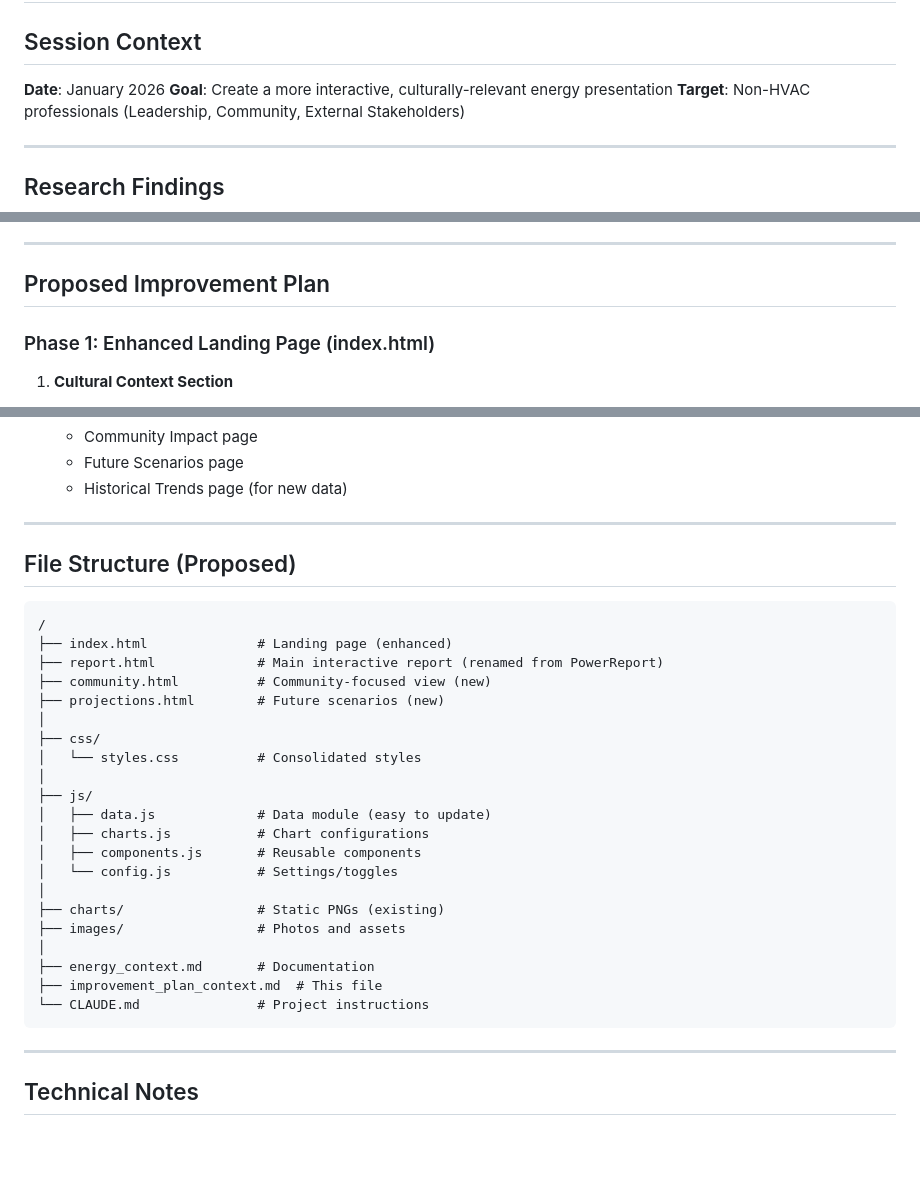
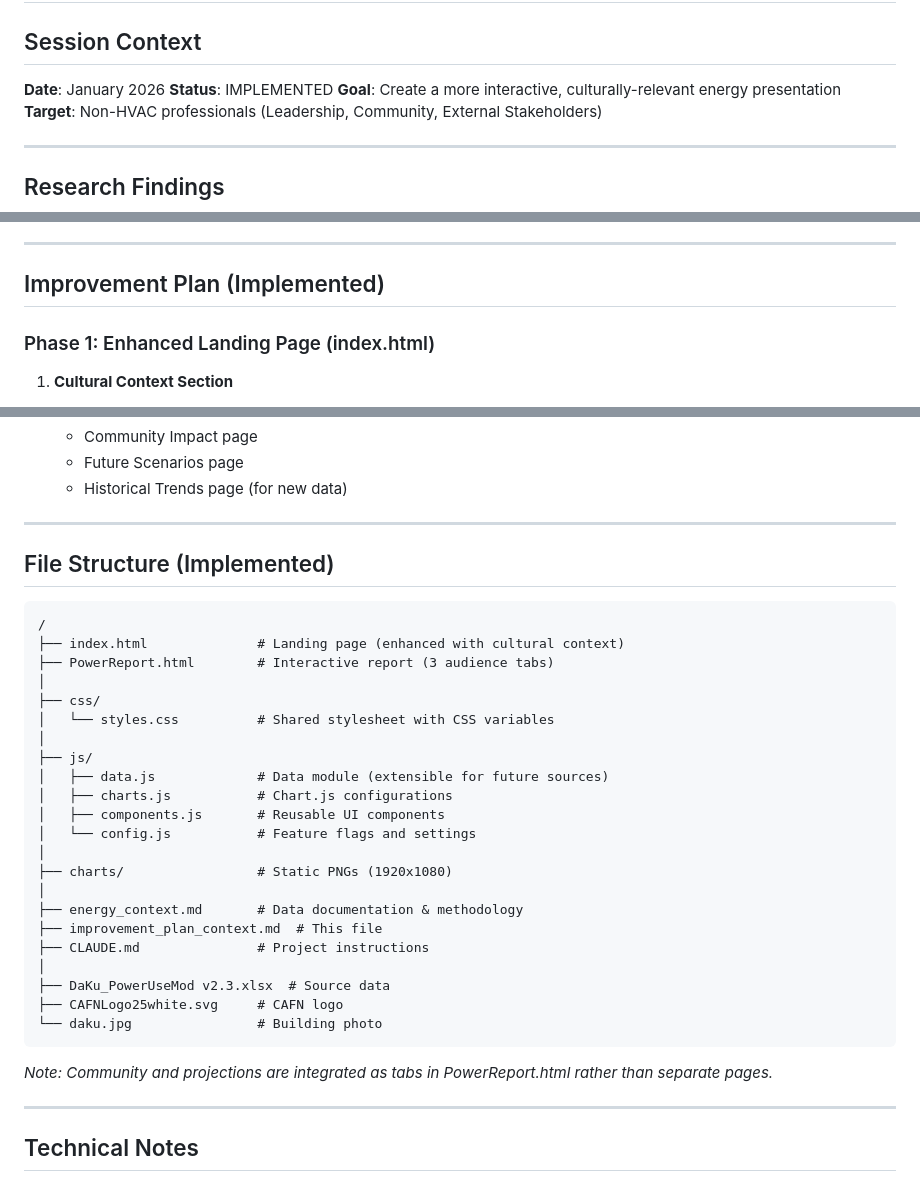
Before and after one commit to YukonWild/CAFN, a Markdown page: improvement_plan_context.md, 3 parts joined by grey strips. GitHub-like rendering; blank space fills up the shorter version.

````diff
--- a/improvement_plan_context.md
+++ b/improvement_plan_context.md
@@ -2,6 +2,7 @@
 
 ## Session Context
 **Date**: January 2026
+**Status**: IMPLEMENTED
 **Goal**: Create a more interactive, culturally-relevant energy presentation
 **Target**: Non-HVAC professionals (Leadership, Community, External Stakeholders)
 
@@ -125,7 +126,7 @@ Based on research, use these relatable comparisons:
 
 ---
 
-## Proposed Improvement Plan
+## Improvement Plan (Implemented)
 
 ### Phase 1: Enhanced Landing Page (index.html)
 1. **Cultural Context Section**
@@ -197,31 +198,34 @@ Based on research, use these relatable comparisons:
 
 ---
 
-## File Structure (Proposed)
+## File Structure (Implemented)
 
 ```
 /
-├── index.html              # Landing page (enhanced)
-├── report.html             # Main interactive report (renamed from PowerReport)
-├── community.html          # Community-focused view (new)
-├── projections.html        # Future scenarios (new)
+├── index.html              # Landing page (enhanced with cultural context)
+├── PowerReport.html        # Interactive report (3 audience tabs)
 │
 ├── css/
-│   └── styles.css          # Consolidated styles
+│   └── styles.css          # Shared stylesheet with CSS variables
 │
 ├── js/
-│   ├── data.js             # Data module (easy to update)
-│   ├── charts.js           # Chart configurations
-│   ├── components.js       # Reusable components
-│   └── config.js           # Settings/toggles
+│   ├── data.js             # Data module (extensible for future sources)
+│   ├── charts.js           # Chart.js configurations
+│   ├── components.js       # Reusable UI components
+│   └── config.js           # Feature flags and settings
 │
-├── charts/                 # Static PNGs (existing)
-├── images/                 # Photos and assets
+├── charts/                 # Static PNGs (1920x1080)
 │
-├── energy_context.md       # Documentation
+├── energy_context.md       # Data documentation & methodology
 ├── improvement_plan_context.md  # This file
-└── CLAUDE.md               # Project instructions
+├── CLAUDE.md               # Project instructions
+│
+├── DaKu_PowerUseMod v2.3.xlsx  # Source data
+├── CAFNLogo25white.svg     # CAFN logo
+└── daku.jpg                # Building photo
 ```
+
+*Note: Community and projections are integrated as tabs in PowerReport.html rather than separate pages.*
 
 ---
 
````
Also changed, not shown: other parts of improvement_plan_context.md (+44 -6 lines), energy_context.md (+52 -0 lines).
